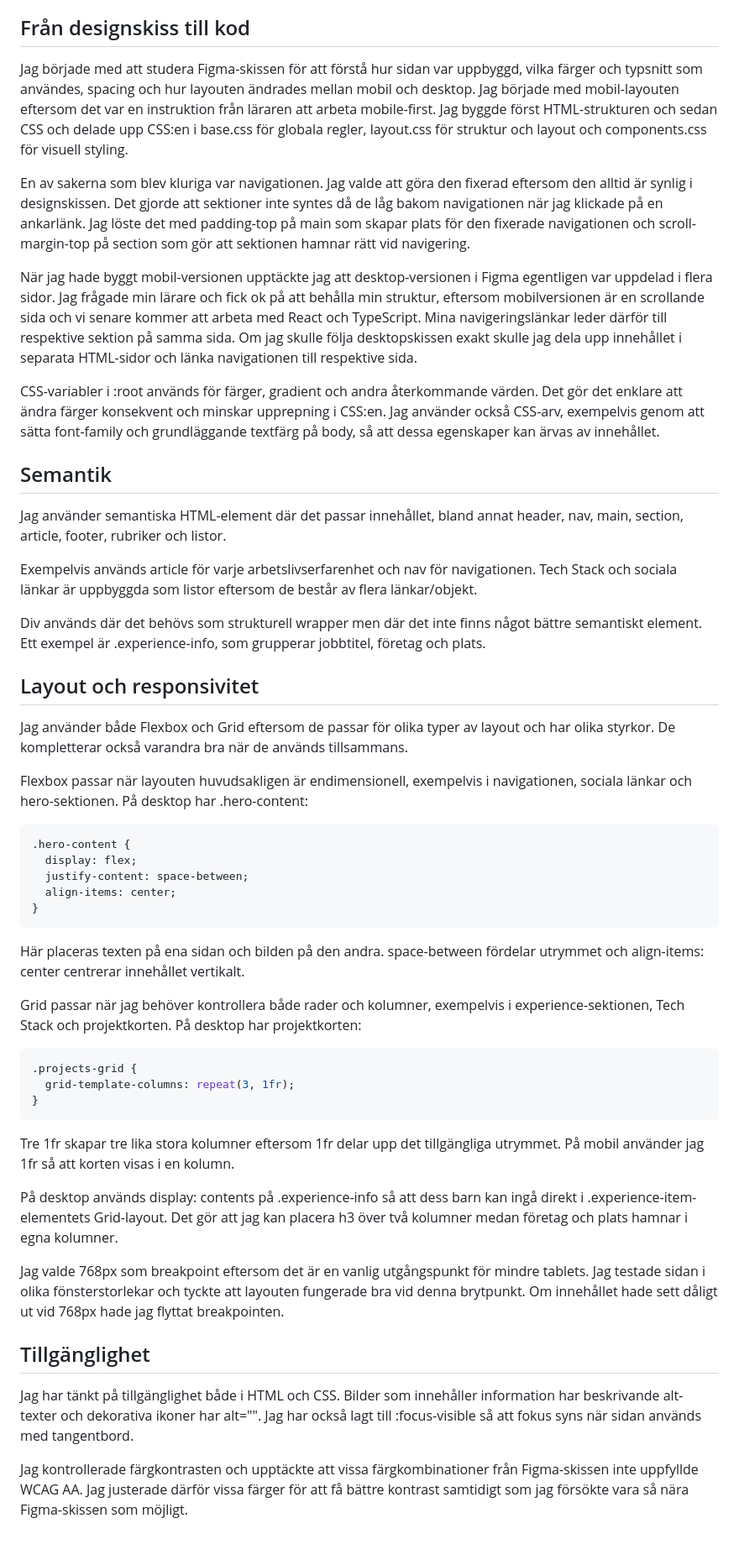
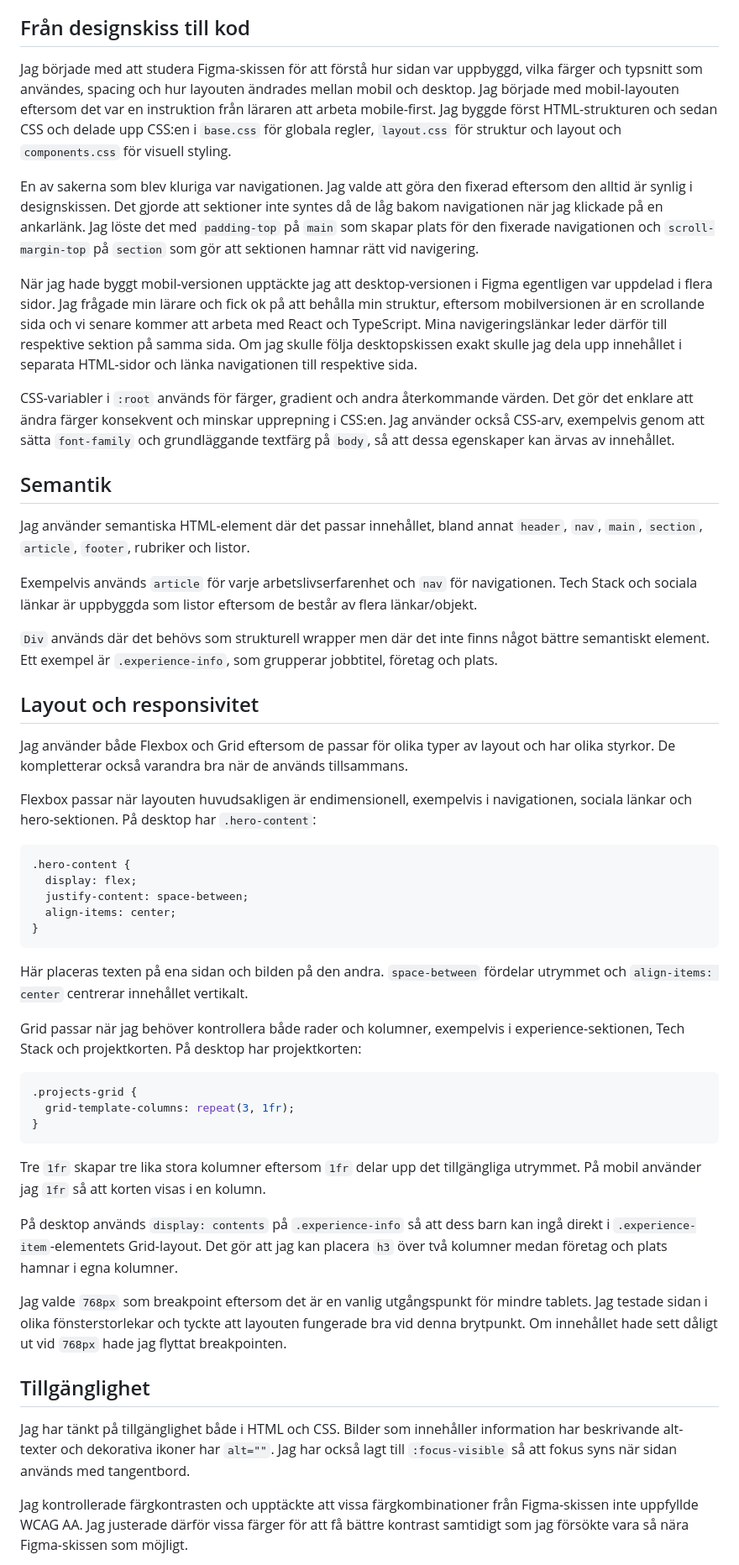
Before and after one commit to CodeByJK/u01-chas-assignement, a Markdown page: README.md, the part around one of its changes. Shown at 84% size. Drawn GitHub-style; blank space fills up the shorter version.

````diff
--- a/README.md
+++ b/README.md
@@ -8,26 +10,27 @@ https://www.figma.com/design/ikRGSB3qPVQzgyeMCrCM4S/Developer-Portfolio-Design?n
 
 ## Från designskiss till kod
-Jag började med att studera Figma-skissen för att förstå hur sidan var uppbyggd, vilka färger och typsnitt som användes, spacing och hur layouten ändrades mellan mobil och desktop. Jag började med mobil-layouten eftersom det var en instruktion från läraren att arbeta mobile-first. Jag byggde först HTML-strukturen och sedan CSS och delade upp CSS:en i base.css för globala regler, layout.css för struktur och layout och components.css för visuell styling.
 
-En av sakerna som blev kluriga var navigationen. Jag valde att göra den fixerad eftersom den alltid är synlig i designskissen. Det gjorde att sektioner inte syntes då de låg bakom navigationen när jag klickade på en ankarlänk. Jag löste det med padding-top på main som skapar plats för den fixerade navigationen och scroll-margin-top på section som gör att sektionen hamnar rätt vid navigering.
+Jag började med att studera Figma-skissen för att förstå hur sidan var uppbyggd, vilka färger och typsnitt som användes, spacing och hur layouten ändrades mellan mobil och desktop. Jag började med mobil-layouten eftersom det var en instruktion från läraren att arbeta mobile-first. Jag byggde först HTML-strukturen och sedan CSS och delade upp CSS:en i `base.css` för globala regler, `layout.css` för struktur och layout och `components.css` för visuell styling.
+
+En av sakerna som blev kluriga var navigationen. Jag valde att göra den fixerad eftersom den alltid är synlig i designskissen. Det gjorde att sektioner inte syntes då de låg bakom navigationen när jag klickade på en ankarlänk. Jag löste det med `padding-top` på `main` som skapar plats för den fixerade navigationen och `scroll-margin-top` på `section` som gör att sektionen hamnar rätt vid navigering.
 
 När jag hade byggt mobil-versionen upptäckte jag att desktop-versionen i Figma egentligen var uppdelad i flera sidor. Jag frågade min lärare och fick ok på att behålla min struktur, eftersom mobilversionen är en scrollande sida och vi senare kommer att arbeta med React och TypeScript. Mina navigeringslänkar leder därför till respektive sektion på samma sida. Om jag skulle följa desktopskissen exakt skulle jag dela upp innehållet i separata HTML-sidor och länka navigationen till respektive sida.
 
-CSS-variabler i :root används för färger, gradient och andra återkommande värden. Det gör det enklare att ändra färger konsekvent och minskar upprepning i CSS:en. Jag använder också CSS-arv, exempelvis genom att sätta font-family och grundläggande textfärg på body, så att dessa egenskaper kan ärvas av innehållet.
+CSS-variabler i `:root` används för färger, gradient och andra återkommande värden. Det gör det enklare att ändra färger konsekvent och minskar upprepning i CSS:en. Jag använder också CSS-arv, exempelvis genom att sätta `font-family` och grundläggande textfärg på `body`, så att dessa egenskaper kan ärvas av innehållet.
 
 ## Semantik
-Jag använder semantiska HTML-element där det passar innehållet, bland annat header, nav, main, section, article, footer, rubriker och listor.
 
-Exempelvis används article för varje arbetslivserfarenhet och nav för navigationen. Tech Stack och sociala länkar är uppbyggda som listor eftersom de består av flera länkar/objekt.
+Jag använder semantiska HTML-element där det passar innehållet, bland annat `header`, `nav`, `main`, `section`, `article`, `footer`, rubriker och listor.
 
-Div används där det behövs som strukturell wrapper men där det inte finns något bättre semantiskt element. Ett exempel är .experience-info, som grupperar jobbtitel, företag och plats.
+Exempelvis används `article` för varje arbetslivserfarenhet och `nav` för navigationen. Tech Stack och sociala länkar är uppbyggda som listor eftersom de består av flera länkar/objekt.
 
+`Div` används där det behövs som strukturell wrapper men där det inte finns något bättre semantiskt element. Ett exempel är `.experience-info`, som grupperar jobbtitel, företag och plats.
 
 ## Layout och responsivitet
 
 Jag använder både Flexbox och Grid eftersom de passar för olika typer av layout och har olika styrkor. De kompletterar också varandra bra när de används tillsammans.
 
-Flexbox passar när layouten huvudsakligen är endimensionell, exempelvis i navigationen, sociala länkar och hero-sektionen. På desktop har .hero-content:
+Flexbox passar när layouten huvudsakligen är endimensionell, exempelvis i navigationen, sociala länkar och hero-sektionen. På desktop har `.hero-content`:
 
 ```css
 .hero-content {
@@ -37,24 +40,25 @@ Flexbox passar när layouten huvudsakligen är endimensionell, exempelvis i navi
 }
 ```
 
-Här placeras texten på ena sidan och bilden på den andra. space-between fördelar utrymmet och align-items: center centrerar innehållet vertikalt.
+Här placeras texten på ena sidan och bilden på den andra. `space-between` fördelar utrymmet och `align-items: center` centrerar innehållet vertikalt.
 
 Grid passar när jag behöver kontrollera både rader och kolumner, exempelvis i experience-sektionen, Tech Stack och projektkorten. På desktop har projektkorten:
+
 ```css
 .projects-grid {
   grid-template-columns: repeat(3, 1fr);
 }
 ```
 
-Tre 1fr skapar tre lika stora kolumner eftersom 1fr delar upp det tillgängliga utrymmet. På mobil använder jag 1fr så att korten visas i en kolumn.
+Tre `1fr` skapar tre lika stora kolumner eftersom `1fr` delar upp det tillgängliga utrymmet. På mobil använder jag `1fr` så att korten visas i en kolumn.
 
-På desktop används display: contents på .experience-info så att dess barn kan ingå direkt i .experience-item-elementets Grid-layout. Det gör att jag kan placera h3 över två kolumner medan företag och plats hamnar i egna kolumner.
+På desktop används `display: contents` på `.experience-info` så att dess barn kan ingå direkt i `.experience-item`-elementets Grid-layout. Det gör att jag kan placera `h3` över två kolumner medan företag och plats hamnar i egna kolumner.
 
-Jag valde 768px som breakpoint eftersom det är en vanlig utgångspunkt för mindre tablets. Jag testade sidan i olika fönsterstorlekar och tyckte att layouten fungerade bra vid denna brytpunkt. Om innehållet hade sett dåligt ut vid 768px hade jag flyttat breakpointen.
+Jag valde `768px` som breakpoint eftersom det är en vanlig utgångspunkt för mindre tablets. Jag testade sidan i olika fönsterstorlekar och tyckte att layouten fungerade bra vid denna brytpunkt. Om innehållet hade sett dåligt ut vid `768px` hade jag flyttat breakpointen.
 
 ## Tillgänglighet
 
-Jag har tänkt på tillgänglighet både i HTML och CSS. Bilder som innehåller information har beskrivande alt-texter och dekorativa ikoner har alt="". Jag har också lagt till :focus-visible så att fokus syns när sidan används med tangentbord.
+Jag har tänkt på tillgänglighet både i HTML och CSS. Bilder som innehåller information har beskrivande alt-texter och dekorativa ikoner har `alt=""`. Jag har också lagt till `:focus-visible` så att fokus syns när sidan används med tangentbord.
 
 Jag kontrollerade färgkontrasten och upptäckte att vissa färgkombinationer från Figma-skissen inte uppfyllde WCAG AA. Jag justerade därför vissa färger för att få bättre kontrast samtidigt som jag försökte vara så nära Figma-skissen som möjligt.
 
````
Also changed, not shown: other parts of README.md (+20 -14 lines).
